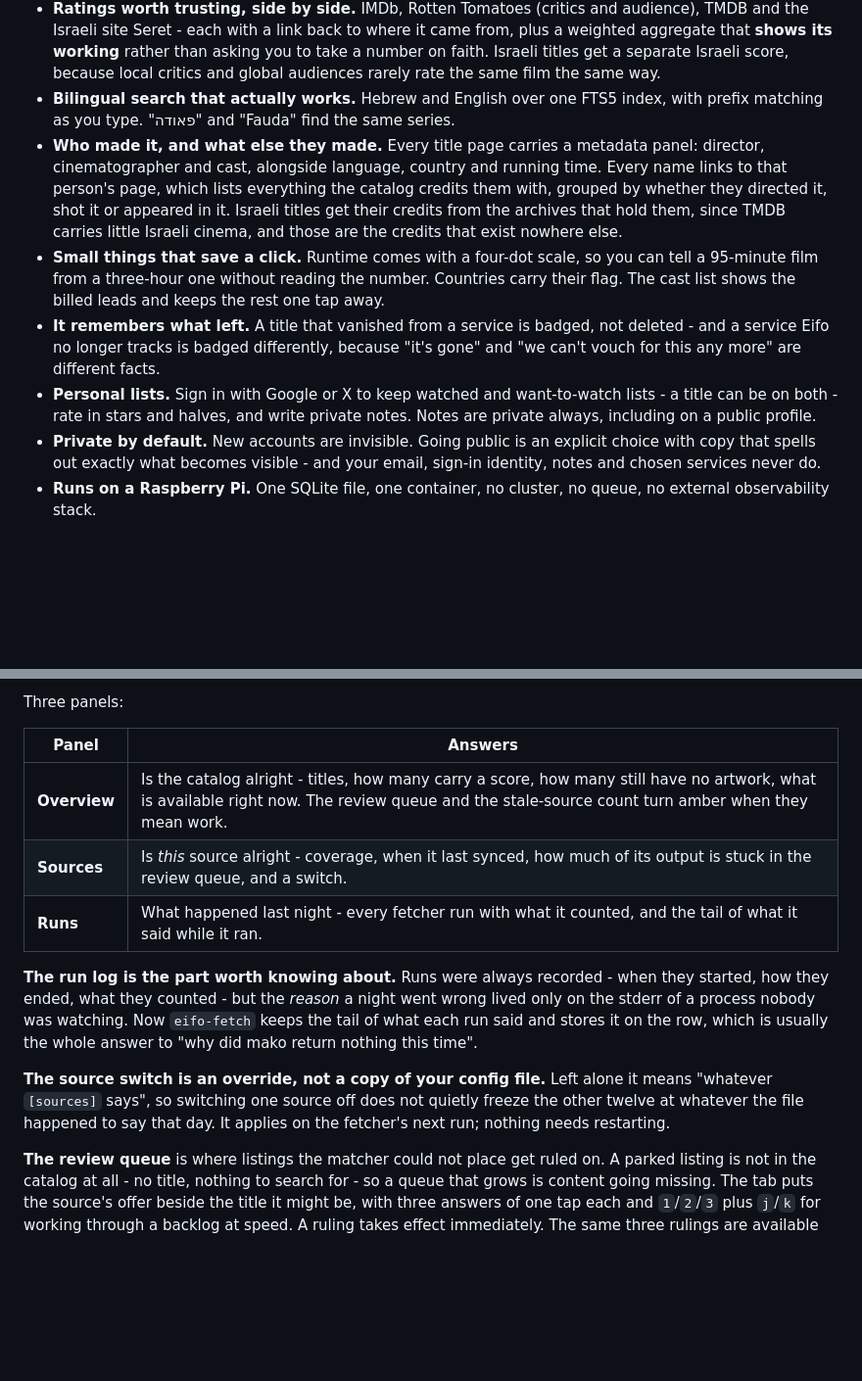
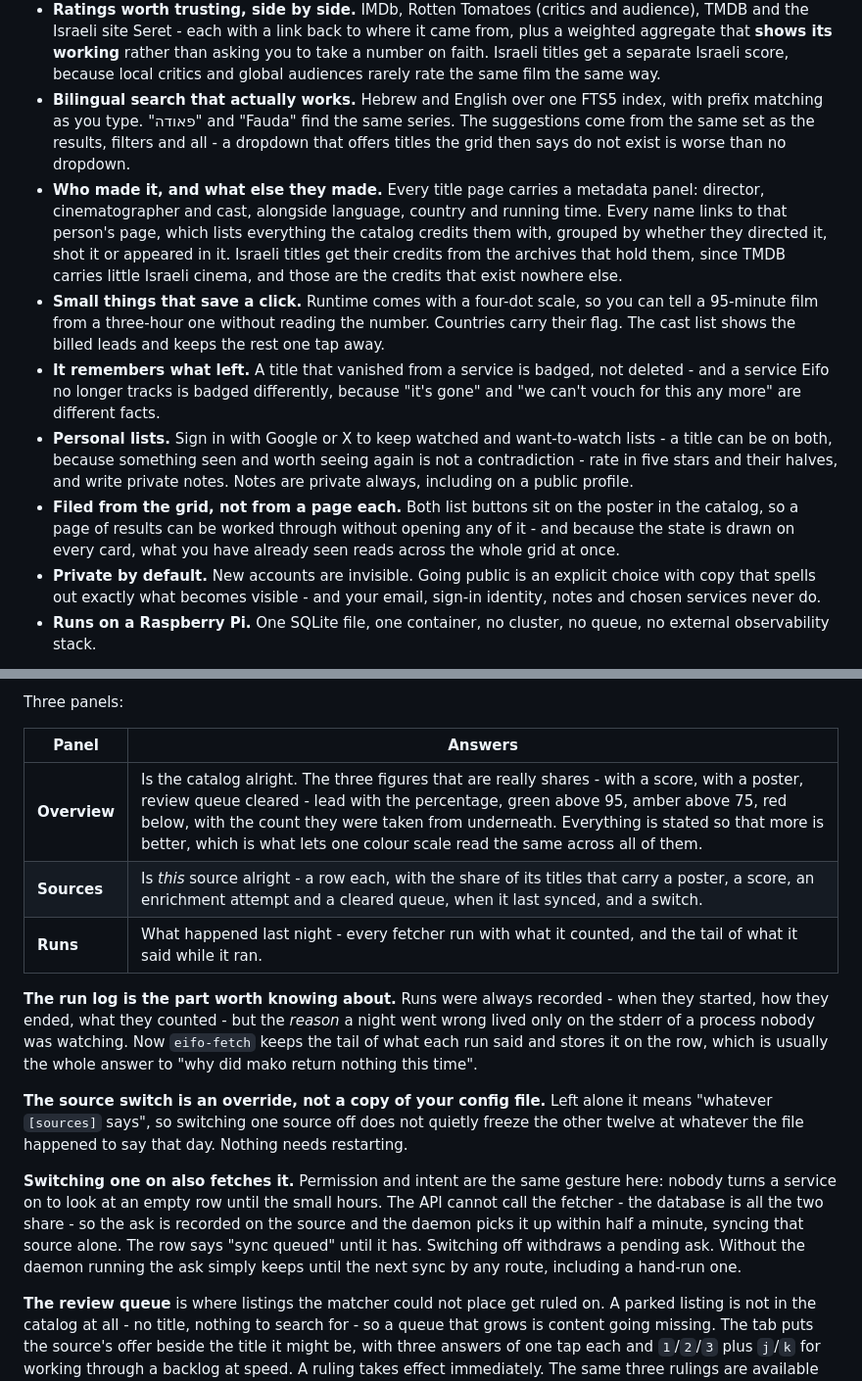
Before and after one commit to barakbl/eifo, a Markdown page: README.md, 2 parts joined by grey strips. Shown at 98% size. Drawn GitHub-style; blank space fills up the shorter version.

Commit message:
docs: catch the README up with what the product now does
Two passages had gone from describing the product to describing an older one,
which is worse than saying nothing:

The Manage overview is percentages now, not a pile of counts, and the sources
panel carries four coverage figures per row rather than one. And the source
switch no longer merely applies on the next run - switching one on asks for its
catalog, and the daemon acts on that within half a minute, so "it applies on
the fetcher's next run" understated it by about eight hours.

Three additions for things that shipped and went unmentioned: suggestions are
drawn from the same set as the results rather than the whole catalog, the list
buttons sit on the poster so a page of results can be filed without opening any
of it, and a rating is five stars and their halves.

The watchlist summary and the shell completions are not here - each is still in
its own branch, and each should arrive with its own paragraph rather than
ahead of the thing it describes.

```diff
--- a/README.md
+++ b/README.md
@@ -56,7 +56,9 @@ people actually trust, and puts a search box in front of it.
   faith. Israeli titles get a separate Israeli score, because local critics and global
   audiences rarely rate the same film the same way.
 - **Bilingual search that actually works.** Hebrew and English over one FTS5 index, with
-  prefix matching as you type. "פאודה" and "Fauda" find the same series.
+  prefix matching as you type. "פאודה" and "Fauda" find the same series. The suggestions
+  come from the same set as the results, filters and all - a dropdown that offers titles
+  the grid then says do not exist is worse than no dropdown.
 - **Who made it, and what else they made.** Every title page carries a metadata panel:
   director, cinematographer and cast, alongside language, country and running time. Every
   name links to that person's page, which lists everything the catalog credits them with,
@@ -70,8 +72,13 @@ people actually trust, and puts a search box in front of it.
   and a service Eifo no longer tracks is badged differently, because "it's gone" and "we
   can't vouch for this any more" are different facts.
 - **Personal lists.** Sign in with Google or X to keep watched and want-to-watch lists -
-  a title can be on both - rate in stars and halves, and write private notes. Notes are
+  a title can be on both, because something seen and worth seeing again is not a
+  contradiction - rate in five stars and their halves, and write private notes. Notes are
   private always, including on a public profile.
+- **Filed from the grid, not from a page each.** Both list buttons sit on the poster in the
+  catalog, so a page of results can be worked through without opening any of it - and
+  because the state is drawn on every card, what you have already seen reads across the
+  whole grid at once.
 - **Private by default.** New accounts are invisible. Going public is an explicit choice
   with copy that spells out exactly what becomes visible - and your email, sign-in identity,
   notes and chosen services never do.
@@ -442,8 +449,8 @@ Three panels:
 
 | Panel | Answers |
 |---|---|
-| **Overview** | Is the catalog alright - titles, how many carry a score, how many still have no artwork, what is available right now. The review queue and the stale-source count turn amber when they mean work. |
-| **Sources** | Is *this* source alright - coverage, when it last synced, how much of its output is stuck in the review queue, and a switch. |
+| **Overview** | Is the catalog alright. The three figures that are really shares - with a score, with a poster, review queue cleared - lead with the percentage, green above 95, amber above 75, red below, with the count they were taken from underneath. Everything is stated so that more is better, which is what lets one colour scale read the same across all of them. |
+| **Sources** | Is *this* source alright - a row each, with the share of its titles that carry a poster, a score, an enrichment attempt and a cleared queue, when it last synced, and a switch. |
 | **Runs** | What happened last night - every fetcher run with what it counted, and the tail of what it said while it ran. |
 
 **The run log is the part worth knowing about.** Runs were always recorded - when they
@@ -454,8 +461,14 @@ nothing this time".
 
 **The source switch is an override, not a copy of your config file.** Left alone it means
 "whatever `[sources]` says", so switching one source off does not quietly freeze the other
-twelve at whatever the file happened to say that day. It applies on the fetcher's next run;
-nothing needs restarting.
+twelve at whatever the file happened to say that day. Nothing needs restarting.
+
+**Switching one on also fetches it.** Permission and intent are the same gesture here:
+nobody turns a service on to look at an empty row until the small hours. The API cannot
+call the fetcher - the database is all the two share - so the ask is recorded on the source
+and the daemon picks it up within half a minute, syncing that source alone. The row says
+"sync queued" until it has. Switching off withdraws a pending ask. Without the daemon
+running the ask simply keeps until the next sync by any route, including a hand-run one.
 
 **The review queue** is where listings the matcher could not place get ruled on. A parked
 listing is not in the catalog at all - no title, nothing to search for - so a queue that
```
